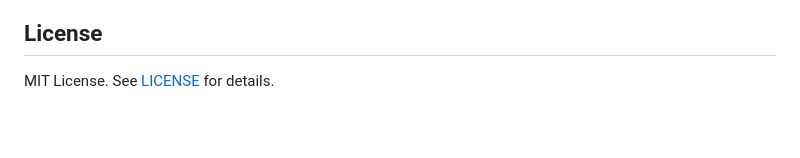
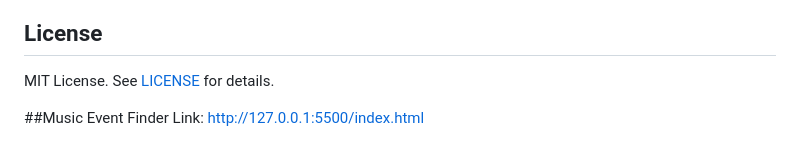
Before and after one commit to UmwariVanessaLavie/Events_Finder_App, a Markdown page: README.md, the part around the change. Drawn GitHub-style; blank space fills up the shorter version.

```diff
--- a/README.md
+++ b/README.md
@@ -284,3 +284,5 @@ To avoid baking the Ticketmaster API key into the image:
 
 ## License
 MIT License. See [LICENSE](LICENSE) for details.
+
+##Music Event Finder Link: http://127.0.0.1:5500/index.html
```
